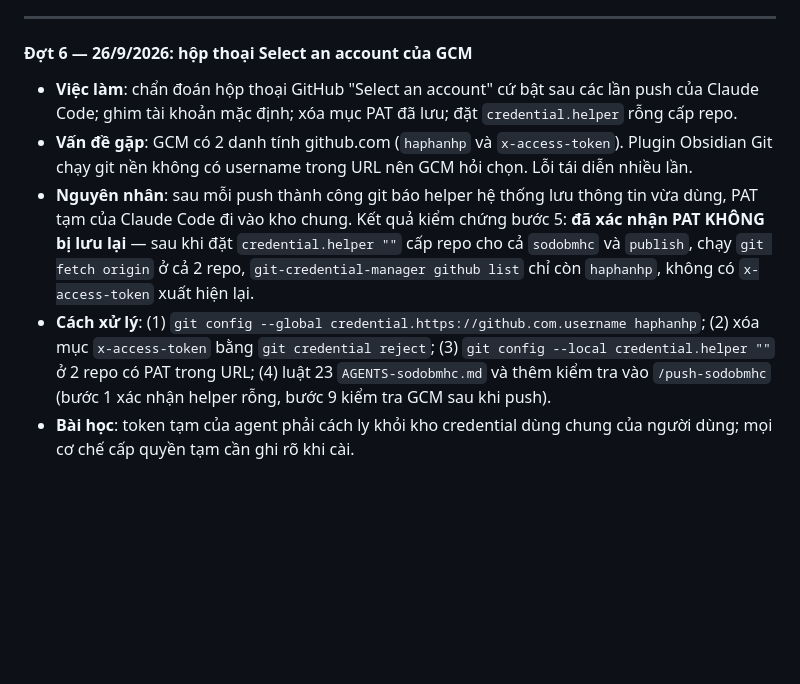
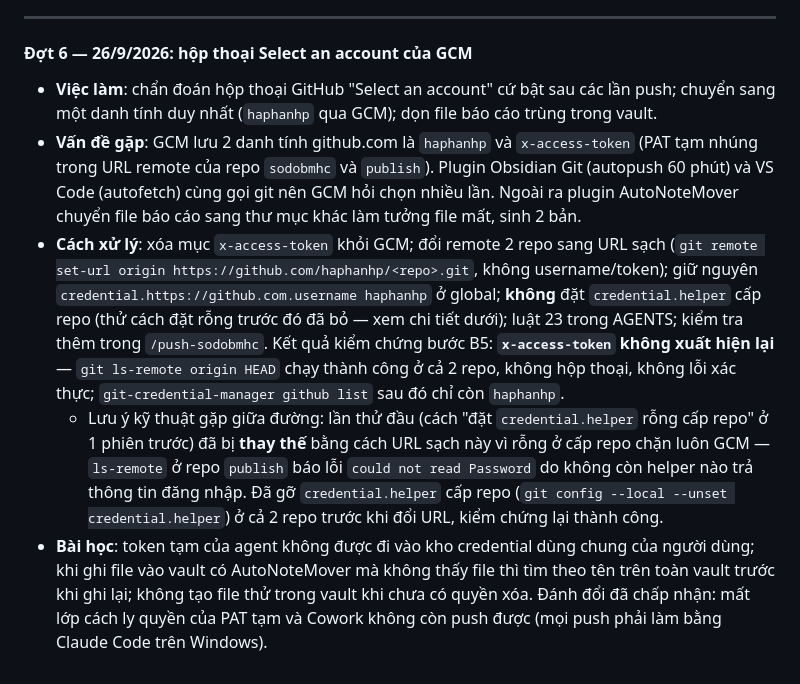
Before and after one commit to haphanhp/sodo-bo-may-hanh-chinh, a Markdown page: Build-logs-sodobmhc.md, the part around the change. GitHub-like rendering; blank space fills up the shorter version.

Commit message:
docs: chuyển sang một danh tính GitHub (haphanhp qua GCM)

```diff
--- a/Build-logs-sodobmhc.md
+++ b/Build-logs-sodobmhc.md
@@ -670,8 +670,8 @@ commit đang chờ).
 
 #### Đợt 6 — 26/9/2026: hộp thoại Select an account của GCM
 
-- **Việc làm**: chẩn đoán hộp thoại GitHub "Select an account" cứ bật sau các lần push của Claude Code; ghim tài khoản mặc định; xóa mục PAT đã lưu; đặt `credential.helper` rỗng cấp repo.
-- **Vấn đề gặp**: GCM có 2 danh tính github.com (`haphanhp` và `x-access-token`). Plugin Obsidian Git chạy git nền không có username trong URL nên GCM hỏi chọn. Lỗi tái diễn nhiều lần.
-- **Nguyên nhân**: sau mỗi push thành công git báo helper hệ thống lưu thông tin vừa dùng, PAT tạm của Claude Code đi vào kho chung. Kết quả kiểm chứng bước 5: **đã xác nhận PAT KHÔNG bị lưu lại** — sau khi đặt `credential.helper ""` cấp repo cho cả `sodobmhc` và `publish`, chạy `git fetch origin` ở cả 2 repo, `git-credential-manager github list` chỉ còn `haphanhp`, không có `x-access-token` xuất hiện lại.
-- **Cách xử lý**: (1) `git config --global credential.https://github.com.username haphanhp`; (2) xóa mục `x-access-token` bằng `git credential reject`; (3) `git config --local credential.helper ""` ở 2 repo có PAT trong URL; (4) luật 23 `AGENTS-sodobmhc.md` và thêm kiểm tra vào `/push-sodobmhc` (bước 1 xác nhận helper rỗng, bước 9 kiểm tra GCM sau khi push).
-- **Bài học**: token tạm của agent phải cách ly khỏi kho credential dùng chung của người dùng; mọi cơ chế cấp quyền tạm cần ghi rõ khi cài.
+- **Việc làm**: chẩn đoán hộp thoại GitHub "Select an account" cứ bật sau các lần push; chuyển sang một danh tính duy nhất (`haphanhp` qua GCM); dọn file báo cáo trùng trong vault.
+- **Vấn đề gặp**: GCM lưu 2 danh tính github.com là `haphanhp` và `x-access-token` (PAT tạm nhúng trong URL remote của repo `sodobmhc` và `publish`). Plugin Obsidian Git (autopush 60 phút) và VS Code (autofetch) cùng gọi git nên GCM hỏi chọn nhiều lần. Ngoài ra plugin AutoNoteMover chuyển file báo cáo sang thư mục khác làm tưởng file mất, sinh 2 bản.
+- **Cách xử lý**: xóa mục `x-access-token` khỏi GCM; đổi remote 2 repo sang URL sạch (`git remote set-url origin https://github.com/haphanhp/<repo>.git`, không username/token); giữ nguyên `credential.https://github.com.username haphanhp` ở global; **không** đặt `credential.helper` cấp repo (thử cách đặt rỗng trước đó đã bỏ — xem chi tiết dưới); luật 23 trong AGENTS; kiểm tra thêm trong `/push-sodobmhc`. Kết quả kiểm chứng bước B5: **`x-access-token` không xuất hiện lại** — `git ls-remote origin HEAD` chạy thành công ở cả 2 repo, không hộp thoại, không lỗi xác thực; `git-credential-manager github list` sau đó chỉ còn `haphanhp`.
+  - Lưu ý kỹ thuật gặp giữa đường: lần thử đầu (cách "đặt `credential.helper` rỗng cấp repo" ở 1 phiên trước) đã bị **thay thế** bằng cách URL sạch này vì rỗng ở cấp repo chặn luôn GCM — `ls-remote` ở repo `publish` báo lỗi `could not read Password` do không còn helper nào trả thông tin đăng nhập. Đã gỡ `credential.helper` cấp repo (`git config --local --unset credential.helper`) ở cả 2 repo trước khi đổi URL, kiểm chứng lại thành công.
+- **Bài học**: token tạm của agent không được đi vào kho credential dùng chung của người dùng; khi ghi file vào vault có AutoNoteMover mà không thấy file thì tìm theo tên trên toàn vault trước khi ghi lại; không tạo file thử trong vault khi chưa có quyền xóa. Đánh đổi đã chấp nhận: mất lớp cách ly quyền của PAT tạm và Cowork không còn push được (mọi push phải làm bằng Claude Code trên Windows).
```
Also changed, not shown: .claude/commands/push-sodobmhc.md (+1 -1 lines), AGENTS-sodobmhc.md (+1 -1 lines).
